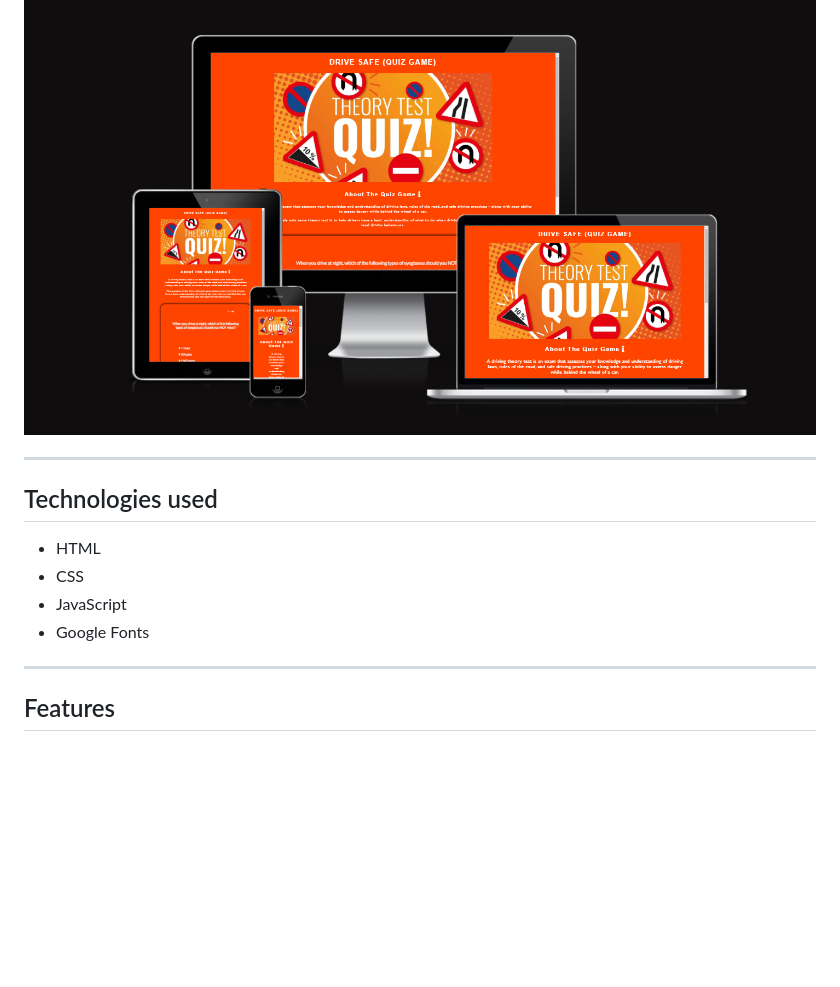
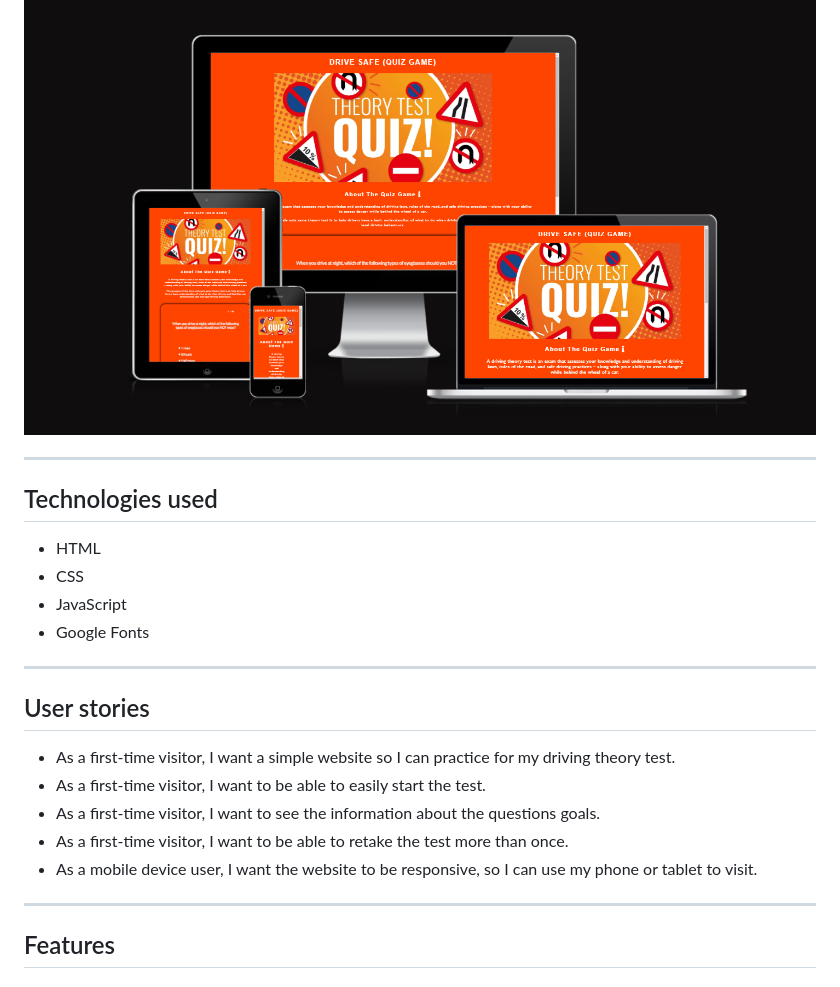
Before and after one commit to NaifZaghmout/Drive-safe-quiz-game, a Markdown page: README.md, the part around the change printed below. GitHub-like rendering; blank space fills up the shorter version.

```diff
--- a/README.md
+++ b/README.md
@@ -9,7 +9,13 @@ In this website, drivers can practice the theory test. The test contains 20 ques
 
 ![site on different devices](/assets/images/media.png)
 
+
+
+
 ---
+
+
+
 
 ## Technologies used
 
@@ -18,7 +24,25 @@ In this website, drivers can practice the theory test. The test contains 20 ques
 - JavaScript
 - Google Fonts
 
+
+
 ---
+
+
+
+## User stories
+
+- As a first-time visitor, I want a simple website so I can practice for my driving theory test.
+- As a first-time visitor, I want to be able to easily start the test.
+- As a first-time visitor, I want to see the information about the questions goals.
+- As a first-time visitor, I want to be able to retake the test more than once.
+- As a mobile device user, I want the website to be responsive, so I can use my phone or tablet to visit.
+
+
+
+
+---
+
 
 
 
```
Also changed, not shown: other parts of README.md (+50 -4 lines), assets/images/js-checker.png (added), 1 other file.
